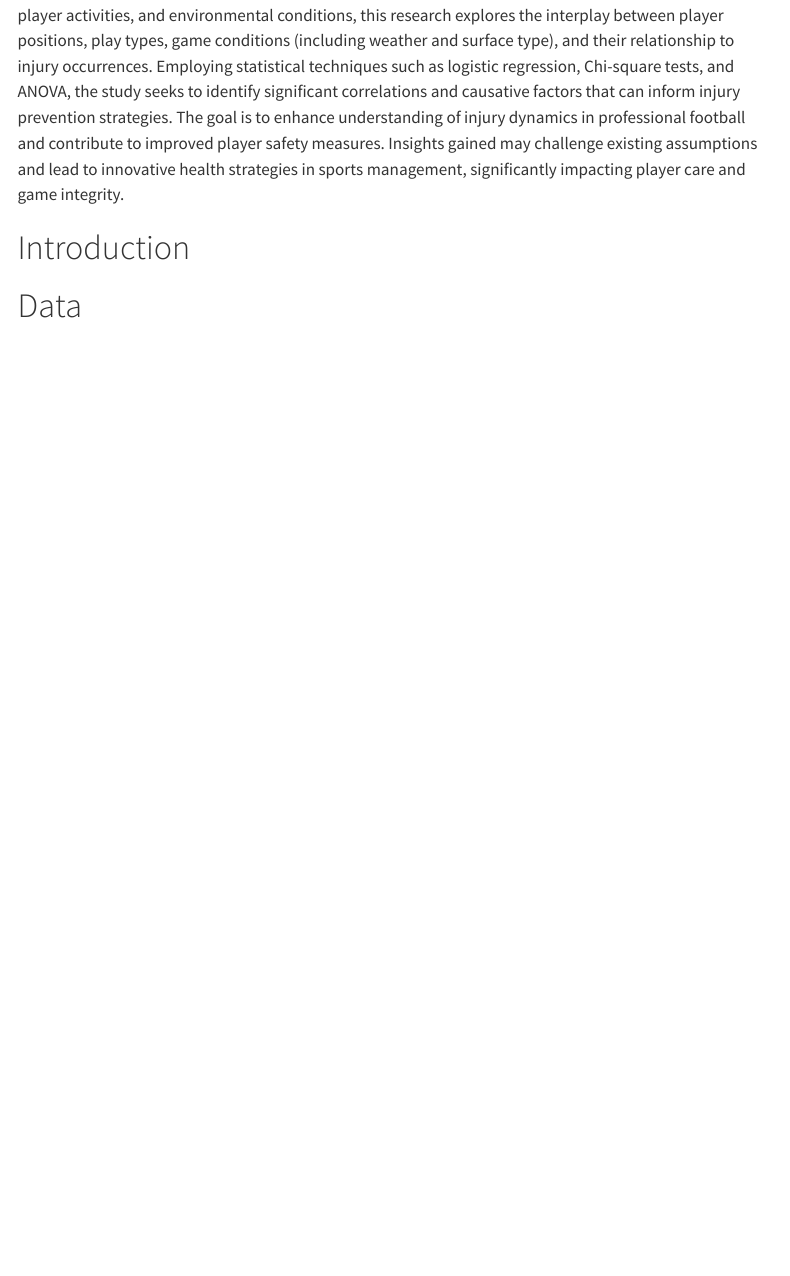
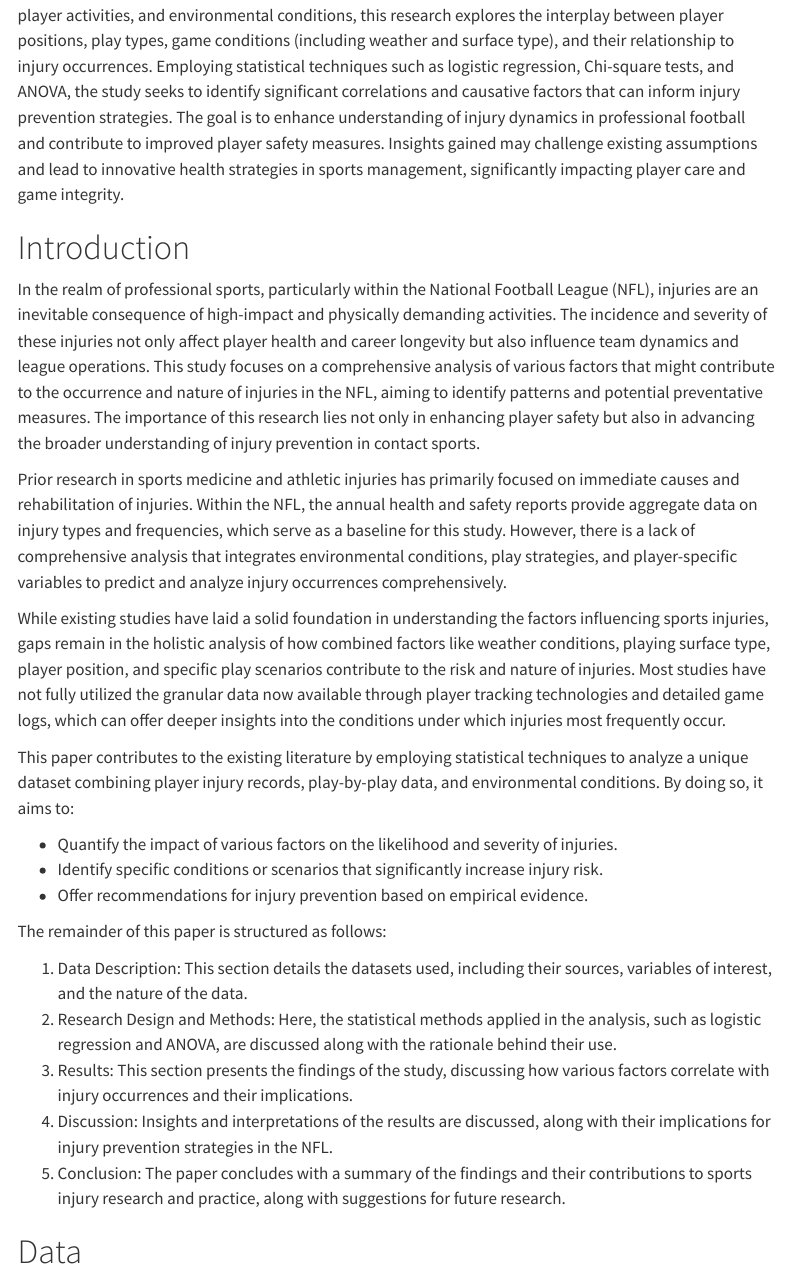
Before and after one commit to vxie0119/stat-final-paper, a Quarto document (paper.qmd): the page in a window 1100 px wide, from 260 px down. Rendered offline with R 4.5, knitr and Pandoc in place of Quarto, with nearby package versions; menus at the side of the page are left out.

Commit message:
current version of introduction

```diff
--- a/paper.qmd
+++ b/paper.qmd
@@ -25,7 +25,25 @@ This paper investigates the diverse factors that significantly influence the occ
 
 # Introduction
 
+In the realm of professional sports, particularly within the National Football League (NFL), injuries are an inevitable consequence of high-impact and physically demanding activities. The incidence and severity of these injuries not only affect player health and career longevity but also influence team dynamics and league operations. This study focuses on a comprehensive analysis of various factors that might contribute to the occurrence and nature of injuries in the NFL, aiming to identify patterns and potential preventative measures. The importance of this research lies not only in enhancing player safety but also in advancing the broader understanding of injury prevention in contact sports.
 
+Prior research in sports medicine and athletic injuries has primarily focused on immediate causes and rehabilitation of injuries. Within the NFL, the annual health and safety reports provide aggregate data on injury types and frequencies, which serve as a baseline for this study. However, there is a lack of comprehensive analysis that integrates environmental conditions, play strategies, and player-specific variables to predict and analyze injury occurrences comprehensively.
+
+While existing studies have laid a solid foundation in understanding the factors influencing sports injuries, gaps remain in the holistic analysis of how combined factors like weather conditions, playing surface type, player position, and specific play scenarios contribute to the risk and nature of injuries. Most studies have not fully utilized the granular data now available through player tracking technologies and detailed game logs, which can offer deeper insights into the conditions under which injuries most frequently occur.
+
+This paper contributes to the existing literature by employing statistical techniques to analyze a unique dataset combining player injury records, play-by-play data, and environmental conditions. By doing so, it aims to:
+
++ Quantify the impact of various factors on the likelihood and severity of injuries.
++ Identify specific conditions or scenarios that significantly increase injury risk.
++ Offer recommendations for injury prevention based on empirical evidence.
+
+The remainder of this paper is structured as follows:
+
+1. Data Description: This section details the datasets used, including their sources, variables of interest, and the nature of the data.
+2. Research Design and Methods: Here, the statistical methods applied in the analysis, such as logistic regression and ANOVA, are discussed along with the rationale behind their use.
+3. Results: This section presents the findings of the study, discussing how various factors correlate with injury occurrences and their implications.
+4. Discussion: Insights and interpretations of the results are discussed, along with their implications for injury prevention strategies in the NFL.
+5. Conclusion: The paper concludes with a summary of the findings and their contributions to sports injury research and practice, along with suggestions for future research.
 
 # Data
 
```
